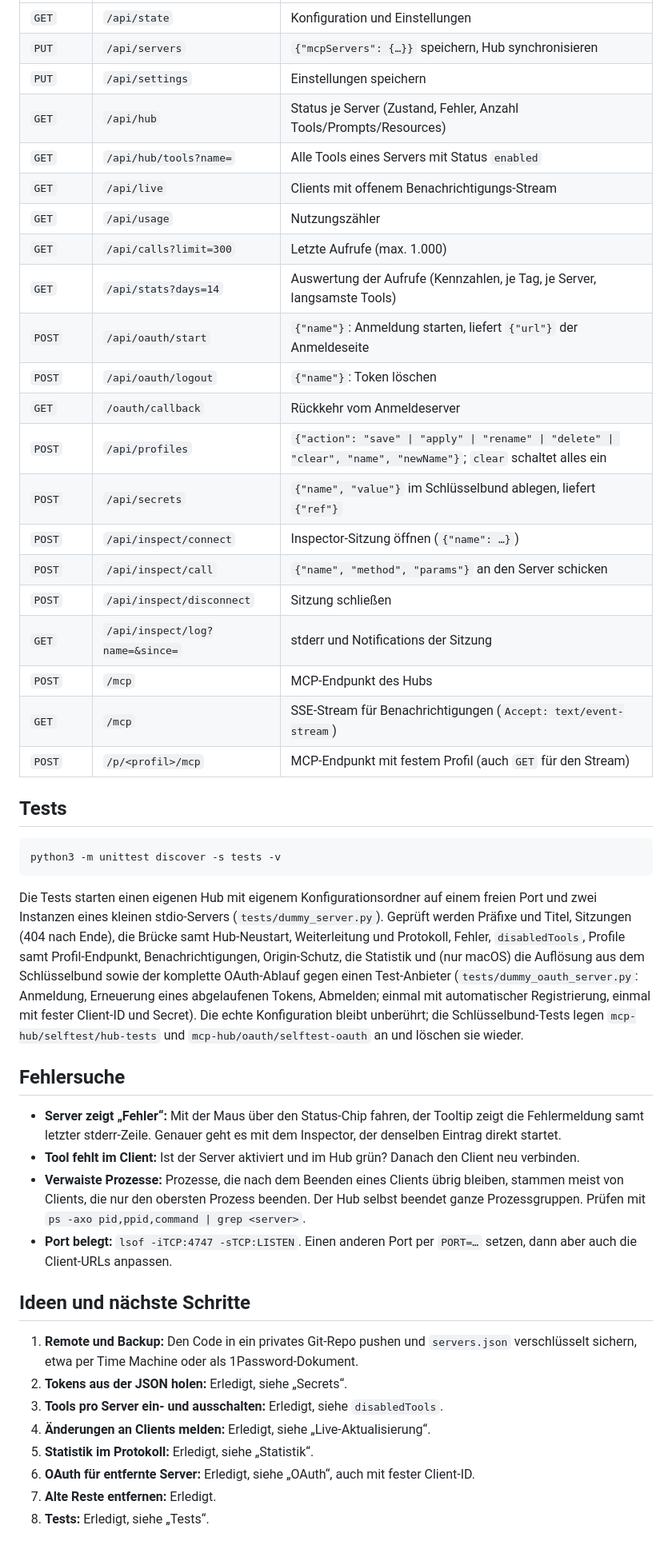
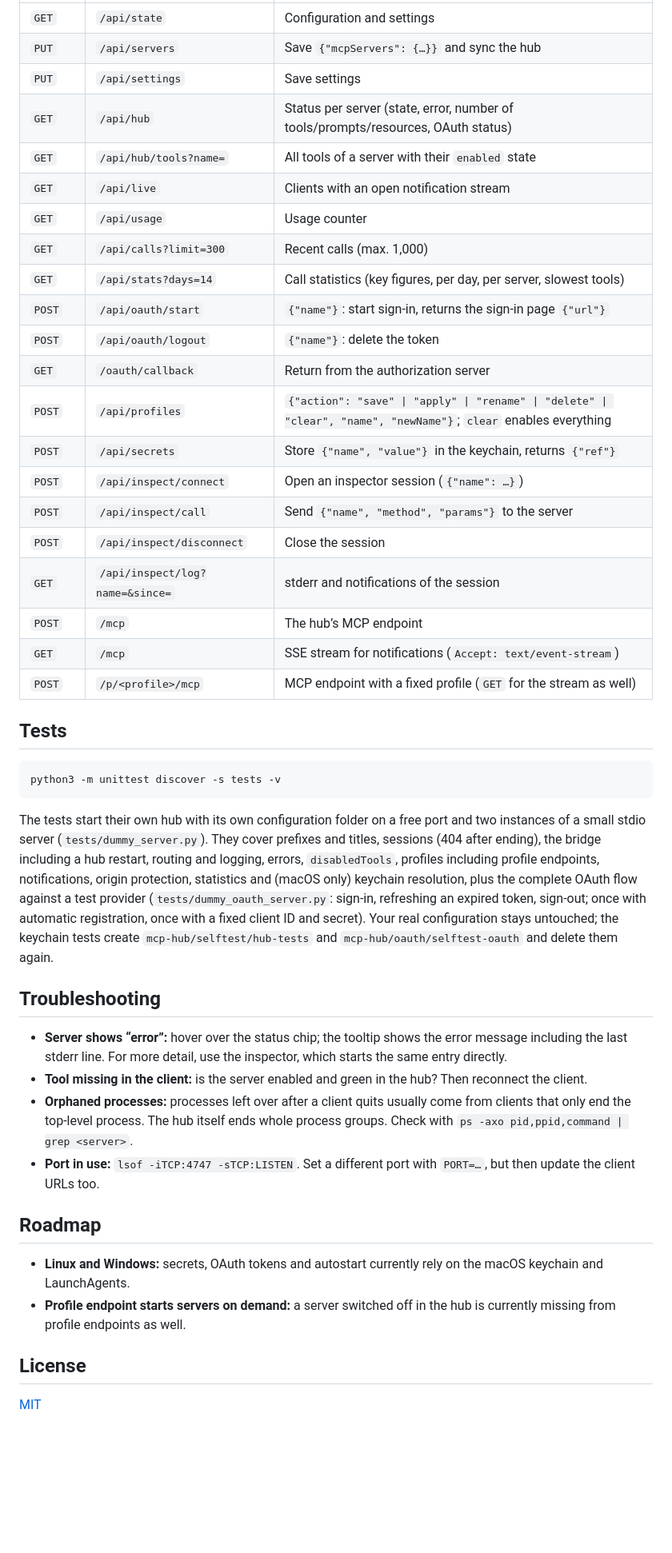
Before and after one commit to endorfin/mcp-hub, a Markdown page: README.md, the part around one of its changes. Shown at 80% size. Rendered like a GitHub page; blank space fills up the shorter version.

Commit message:
📝 docs: README in English, record license and language decisions

````diff
--- a/README.md
+++ b/README.md
@@ -188,25 +191,25 @@ Den Client ermittelt der Hub aus `clientInfo` beim `initialize` und vergibt daf
 | --- | --- | --- |
-| `GET` | `/api/state` | Konfiguration und Einstellungen |
-| `PUT` | `/api/servers` | `{"mcpServers": {…}}` speichern, Hub synchronisieren |
-| `PUT` | `/api/settings` | Einstellungen speichern |
-| `GET` | `/api/hub` | Status je Server (Zustand, Fehler, Anzahl Tools/Prompts/Resources) |
-| `GET` | `/api/hub/tools?name=` | Alle Tools eines Servers mit Status `enabled` |
-| `GET` | `/api/live` | Clients mit offenem Benachrichtigungs-Stream |
-| `GET` | `/api/usage` | Nutzungszähler |
-| `GET` | `/api/calls?limit=300` | Letzte Aufrufe (max. 1.000) |
-| `GET` | `/api/stats?days=14` | Auswertung der Aufrufe (Kennzahlen, je Tag, je Server, langsamste Tools) |
-| `POST` | `/api/oauth/start` | `{"name"}`: Anmeldung starten, liefert `{"url"}` der Anmeldeseite |
-| `POST` | `/api/oauth/logout` | `{"name"}`: Token löschen |
-| `GET` | `/oauth/callback` | Rückkehr vom Anmeldeserver |
-| `POST` | `/api/profiles` | `{"action": "save" \| "apply" \| "rename" \| "delete" \| "clear", "name", "newName"}`; `clear` schaltet alles ein |
-| `POST` | `/api/secrets` | `{"name", "value"}` im Schlüsselbund ablegen, liefert `{"ref"}` |
-| `POST` | `/api/inspect/connect` | Inspector-Sitzung öffnen (`{"name": …}`) |
-| `POST` | `/api/inspect/call` | `{"name", "method", "params"}` an den Server schicken |
-| `POST` | `/api/inspect/disconnect` | Sitzung schließen |
-| `GET` | `/api/inspect/log?name=&since=` | stderr und Notifications der Sitzung |
-| `POST` | `/mcp` | MCP-Endpunkt des Hubs |
-| `GET` | `/mcp` | SSE-Stream für Benachrichtigungen (`Accept: text/event-stream`) |
-| `POST` | `/p/<profil>/mcp` | MCP-Endpunkt mit festem Profil (auch `GET` für den Stream) |
+| `GET` | `/api/state` | Configuration and settings |
+| `PUT` | `/api/servers` | Save `{"mcpServers": {…}}` and sync the hub |
+| `PUT` | `/api/settings` | Save settings |
+| `GET` | `/api/hub` | Status per server (state, error, number of tools/prompts/resources, OAuth status) |
+| `GET` | `/api/hub/tools?name=` | All tools of a server with their `enabled` state |
+| `GET` | `/api/live` | Clients with an open notification stream |
+| `GET` | `/api/usage` | Usage counter |
+| `GET` | `/api/calls?limit=300` | Recent calls (max. 1,000) |
+| `GET` | `/api/stats?days=14` | Call statistics (key figures, per day, per server, slowest tools) |
+| `POST` | `/api/oauth/start` | `{"name"}`: start sign-in, returns the sign-in page `{"url"}` |
+| `POST` | `/api/oauth/logout` | `{"name"}`: delete the token |
+| `GET` | `/oauth/callback` | Return from the authorization server |
+| `POST` | `/api/profiles` | `{"action": "save" \| "apply" \| "rename" \| "delete" \| "clear", "name", "newName"}`; `clear` enables everything |
+| `POST` | `/api/secrets` | Store `{"name", "value"}` in the keychain, returns `{"ref"}` |
+| `POST` | `/api/inspect/connect` | Open an inspector session (`{"name": …}`) |
+| `POST` | `/api/inspect/call` | Send `{"name", "method", "params"}` to the server |
+| `POST` | `/api/inspect/disconnect` | Close the session |
+| `GET` | `/api/inspect/log?name=&since=` | stderr and notifications of the session |
+| `POST` | `/mcp` | The hub’s MCP endpoint |
+| `GET` | `/mcp` | SSE stream for notifications (`Accept: text/event-stream`) |
+| `POST` | `/p/<profile>/mcp` | MCP endpoint with a fixed profile (`GET` for the stream as well) |
 
 ## Tests
 
@@ -214,22 +217,20 @@ Den Client ermittelt der Hub aus `clientInfo` beim `initialize` und vergibt daf
 python3 -m unittest discover -s tests -v
 ```
 
-Die Tests starten einen eigenen Hub mit eigenem Konfigurationsordner auf einem freien Port und zwei Instanzen eines kleinen stdio-Servers (`tests/dummy_server.py`). Geprüft werden Präfixe und Titel, Sitzungen (404 nach Ende), die Brücke samt Hub-Neustart, Weiterleitung und Protokoll, Fehler, `disabledTools`, Profile samt Profil-Endpunkt, Benachrichtigungen, Origin-Schutz, die Statistik und (nur macOS) die Auflösung aus dem Schlüsselbund sowie der komplette OAuth-Ablauf gegen einen Test-Anbieter (`tests/dummy_oauth_server.py`: Anmeldung, Erneuerung eines abgelaufenen Tokens, Abmelden; einmal mit automatischer Registrierung, einmal mit fester Client-ID und Secret). Die echte Konfiguration bleibt unberührt; die Schlüsselbund-Tests legen `mcp-hub/selftest/hub-tests` und `mcp-hub/oauth/selftest-oauth` an und löschen sie wieder.
+The tests start their own hub with its own configuration folder on a free port and two instances of a small stdio server (`tests/dummy_server.py`). They cover prefixes and titles, sessions (404 after ending), the bridge including a hub restart, routing and logging, errors, `disabledTools`, profiles including profile endpoints, notifications, origin protection, statistics and (macOS only) keychain resolution, plus the complete OAuth flow against a test provider (`tests/dummy_oauth_server.py`: sign-in, refreshing an expired token, sign-out; once with automatic registration, once with a fixed client ID and secret). Your real configuration stays untouched; the keychain tests create `mcp-hub/selftest/hub-tests` and `mcp-hub/oauth/selftest-oauth` and delete them again.
 
-## Fehlersuche
+## Troubleshooting
 
-- **Server zeigt „Fehler“:** Mit der Maus über den Status-Chip fahren, der Tooltip zeigt die Fehlermeldung samt letzter stderr-Zeile. Genauer geht es mit dem Inspector, der denselben Eintrag direkt startet.
-- **Tool fehlt im Client:** Ist der Server aktiviert und im Hub grün? Danach den Client neu verbinden.
-- **Verwaiste Prozesse:** Prozesse, die nach dem Beenden eines Clients übrig bleiben, stammen meist von Clients, die nur den obersten Prozess beenden. Der Hub selbst beendet ganze Prozessgruppen. Prüfen mit `ps -axo pid,ppid,command | grep <server>`.
-- **Port belegt:** `lsof -iTCP:4747 -sTCP:LISTEN`. Einen anderen Port per `PORT=…` setzen, dann aber auch die Client-URLs anpassen.
+- **Server shows “error”:** hover over the status chip; the tooltip shows the error message including the last stderr line. For more detail, use the inspector, which starts the same entry directly.
+- **Tool missing in the client:** is the server enabled and green in the hub? Then reconnect the client.
+- **Orphaned processes:** processes left over after a client quits usually come from clients that only end the top-level process. The hub itself ends whole process groups. Check with `ps -axo pid,ppid,command | grep <server>`.
+- **Port in use:** `lsof -iTCP:4747 -sTCP:LISTEN`. Set a different port with `PORT=…`, but then update the client URLs too.
 
-## Ideen und nächste Schritte
+## Roadmap
 
-1. **Remote und Backup:** Den Code in ein privates Git-Repo pushen und `servers.json` verschlüsselt sichern, etwa per Time Machine oder als 1Password-Dokument.
-2. **Tokens aus der JSON holen:** Erledigt, siehe „Secrets“.
-3. **Tools pro Server ein- und ausschalten:** Erledigt, siehe `disabledTools`.
-4. **Änderungen an Clients melden:** Erledigt, siehe „Live-Aktualisierung“.
-5. **Statistik im Protokoll:** Erledigt, siehe „Statistik“.
-6. **OAuth für entfernte Server:** Erledigt, siehe „OAuth“, auch mit fester Client-ID.
-7. **Alte Reste entfernen:** Erledigt.
-8. **Tests:** Erledigt, siehe „Tests“.
+- **Linux and Windows:** secrets, OAuth tokens and autostart currently rely on the macOS keychain and LaunchAgents.
+- **Profile endpoint starts servers on demand:** a server switched off in the hub is currently missing from profile endpoints as well.
+
+## License
+
+[MIT](LICENSE)
````
Also changed, not shown: other parts of README.md (+85 -82 lines), PRODUCT.md (+2 -1 lines).
